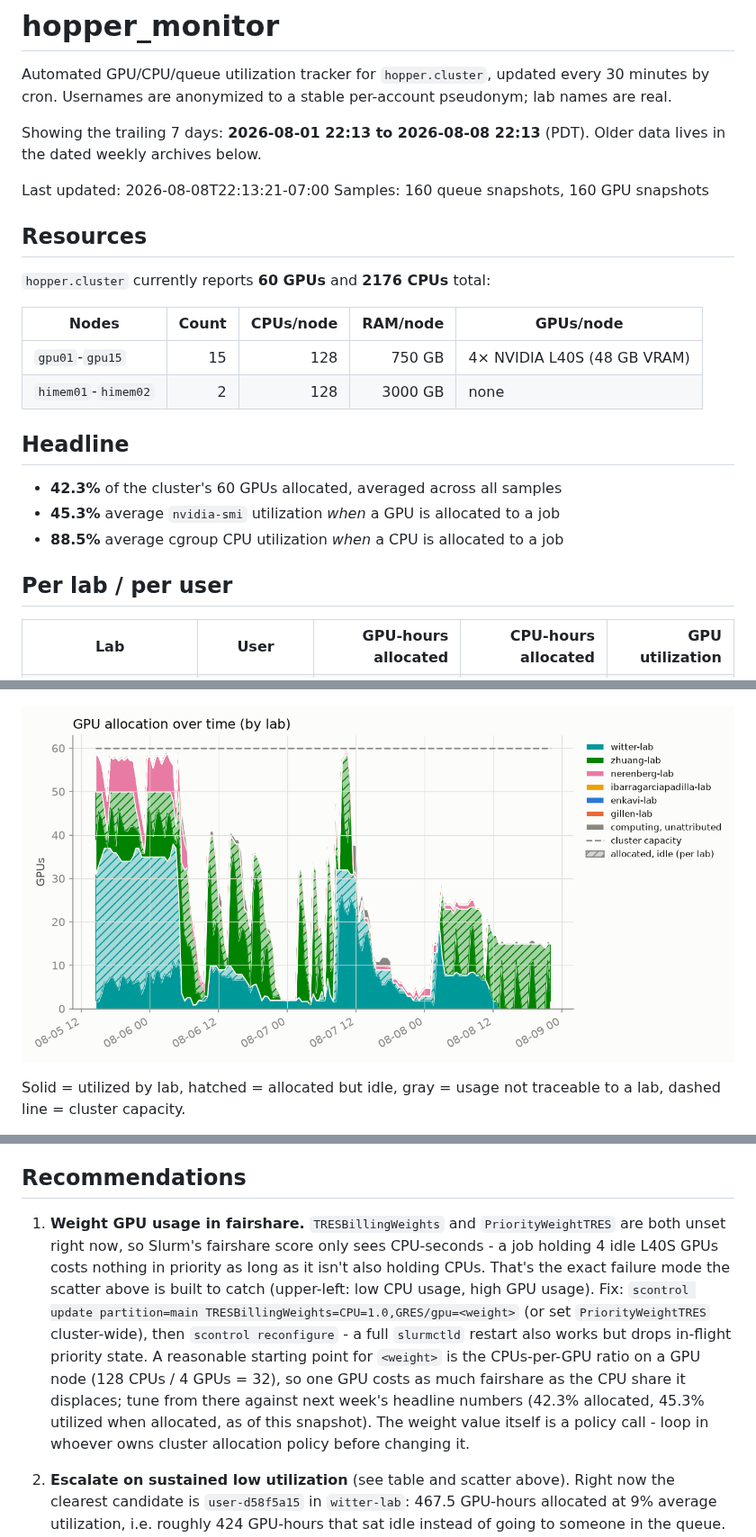
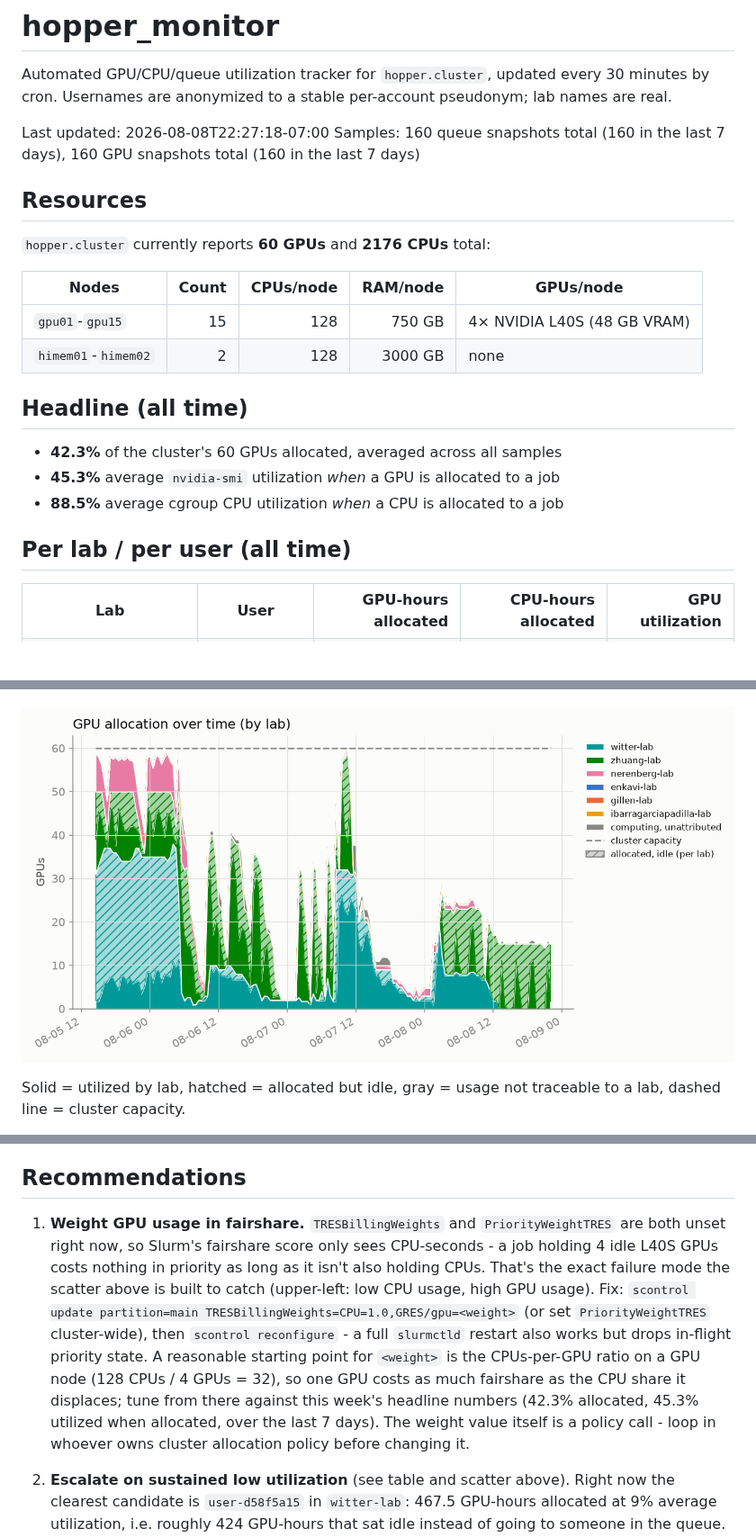
Before and after one commit to rtealwitter/hopper_monitor, a Markdown page: README.md, 3 parts joined by grey strips. Shown at 90% size. Rendered like a GitHub page; pictures changed too: assets/gpu_alloc_util.png; blank space fills up the shorter version.

```diff
--- a/README.md
+++ b/README.md
@@ -2,10 +2,8 @@
 
 Automated GPU/CPU/queue utilization tracker for `hopper.cluster`, updated every 30 minutes by cron. Usernames are anonymized to a stable per-account pseudonym; lab names are real.
 
-Showing the trailing 7 days: **2026-08-01 22:13 to 2026-08-08 22:13** (PDT). Older data lives in the dated weekly archives below.
-
-Last updated: 2026-08-08T22:13:21-07:00
-Samples: 160 queue snapshots, 160 GPU snapshots
+Last updated: 2026-08-08T22:27:18-07:00
+Samples: 160 queue snapshots total (160 in the last 7 days), 160 GPU snapshots total (160 in the last 7 days)
 
 ## Resources
 
@@ -16,13 +14,13 @@ Samples: 160 queue snapshots, 160 GPU snapshots
 | `gpu01`-`gpu15` | 15 | 128 | 750 GB | 4× NVIDIA L40S (48 GB VRAM) |
 | `himem01`-`himem02` | 2 | 128 | 3000 GB | none |
 
-## Headline
+## Headline (all time)
 
 - **42.3%** of the cluster's 60 GPUs allocated, averaged across all samples
 - **45.3%** average `nvidia-smi` utilization *when* a GPU is allocated to a job
 - **88.5%** average cgroup CPU utilization *when* a CPU is allocated to a job
 
-## Per lab / per user
+## Per lab / per user (all time)
 
 <table>
 <tr><th>Lab</th><th>User</th><th align='right'>GPU-hours allocated</th><th align='right'>CPU-hours allocated</th><th align='right'>GPU utilization</th></tr>
@@ -65,6 +88,6 @@ One point per user per snapshot (n=745), usage decayed on Slurm's ~7-day fairsha
 
 ## Recommendations
 
-1. **Weight GPU usage in fairshare.** `TRESBillingWeights` and `PriorityWeightTRES` are both unset right now, so Slurm's fairshare score only sees CPU-seconds - a job holding 4 idle L40S GPUs costs nothing in priority as long as it isn't also holding CPUs. That's the exact failure mode the scatter above is built to catch (upper-left: low CPU usage, high GPU usage). Fix: `scontrol update partition=main TRESBillingWeights=CPU=1.0,GRES/gpu=<weight>` (or set `PriorityWeightTRES` cluster-wide), then `scontrol reconfigure` - a full `slurmctld` restart also works but drops in-flight priority state. A reasonable starting point for `<weight>` is the CPUs-per-GPU ratio on a GPU node (128 CPUs / 4 GPUs = 32), so one GPU costs as much fairshare as the CPU share it displaces; tune from there against next week's headline numbers (42.3% allocated, 45.3% utilized when allocated, as of this snapshot). The weight value itself is a policy call - loop in whoever owns cluster allocation policy before changing it.
+1. **Weight GPU usage in fairshare.** `TRESBillingWeights` and `PriorityWeightTRES` are both unset right now, so Slurm's fairshare score only sees CPU-seconds - a job holding 4 idle L40S GPUs costs nothing in priority as long as it isn't also holding CPUs. That's the exact failure mode the scatter above is built to catch (upper-left: low CPU usage, high GPU usage). Fix: `scontrol update partition=main TRESBillingWeights=CPU=1.0,GRES/gpu=<weight>` (or set `PriorityWeightTRES` cluster-wide), then `scontrol reconfigure` - a full `slurmctld` restart also works but drops in-flight priority state. A reasonable starting point for `<weight>` is the CPUs-per-GPU ratio on a GPU node (128 CPUs / 4 GPUs = 32), so one GPU costs as much fairshare as the CPU share it displaces; tune from there against this week's headline numbers (42.3% allocated, 45.3% utilized when allocated, over the last 7 days). The weight value itself is a policy call - loop in whoever owns cluster allocation policy before changing it.
 
 2. **Escalate on sustained low utilization** (see table and scatter above). Right now the clearest candidate is `user-d58f5a15` in `witter-lab`: 467.5 GPU-hours allocated at 9% average utilization, i.e. roughly 424 GPU-hours that sat idle instead of going to someone in the queue. Turning that into an automated escalation needs two decisions made up front: a utilization threshold (something like under 20% mean utilization over at least 50 allocated GPU-hours is a defensible starting bar - loose enough to skip short debugging runs, tight enough to catch parked allocations) and a grace period (how many consecutive low-utilization snapshots before it counts as "sustained" rather than a momentary lull between batches). Once those are set, the mechanism can be either soft (a bot that reads `data/gpu_samples.jsonl` and reminds the user/lab by email or Slack) or hard (a Slurm-side QOS penalty, e.g. `sacctmgr modify qos <qos> set Priority-=<n>`, applied after N consecutive offending snapshots). Neither exists yet - today the table and scatter above are a read-only signal, not an enforced policy.
```
Also changed, not shown: other parts of README.md (+28 -3 lines), 1 other file.
